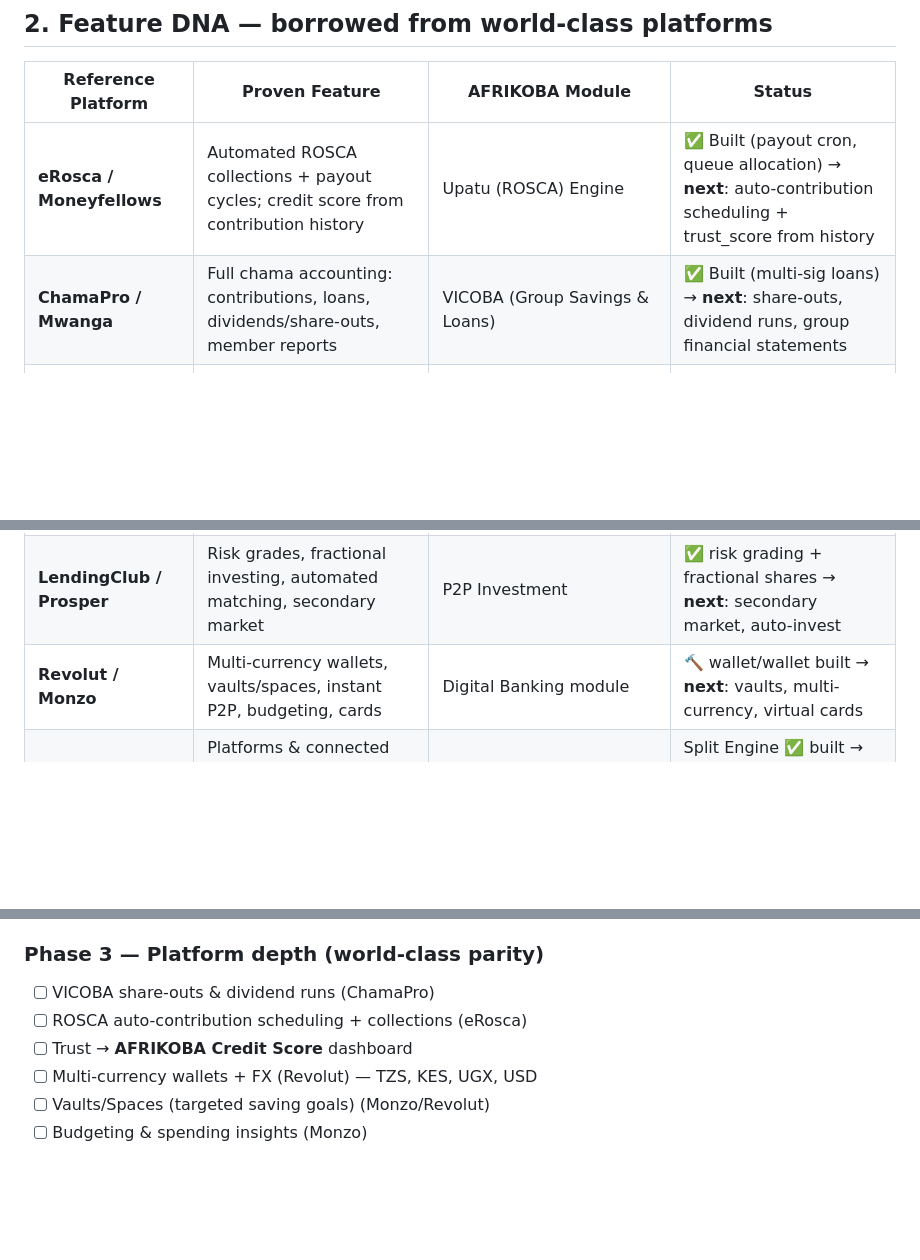
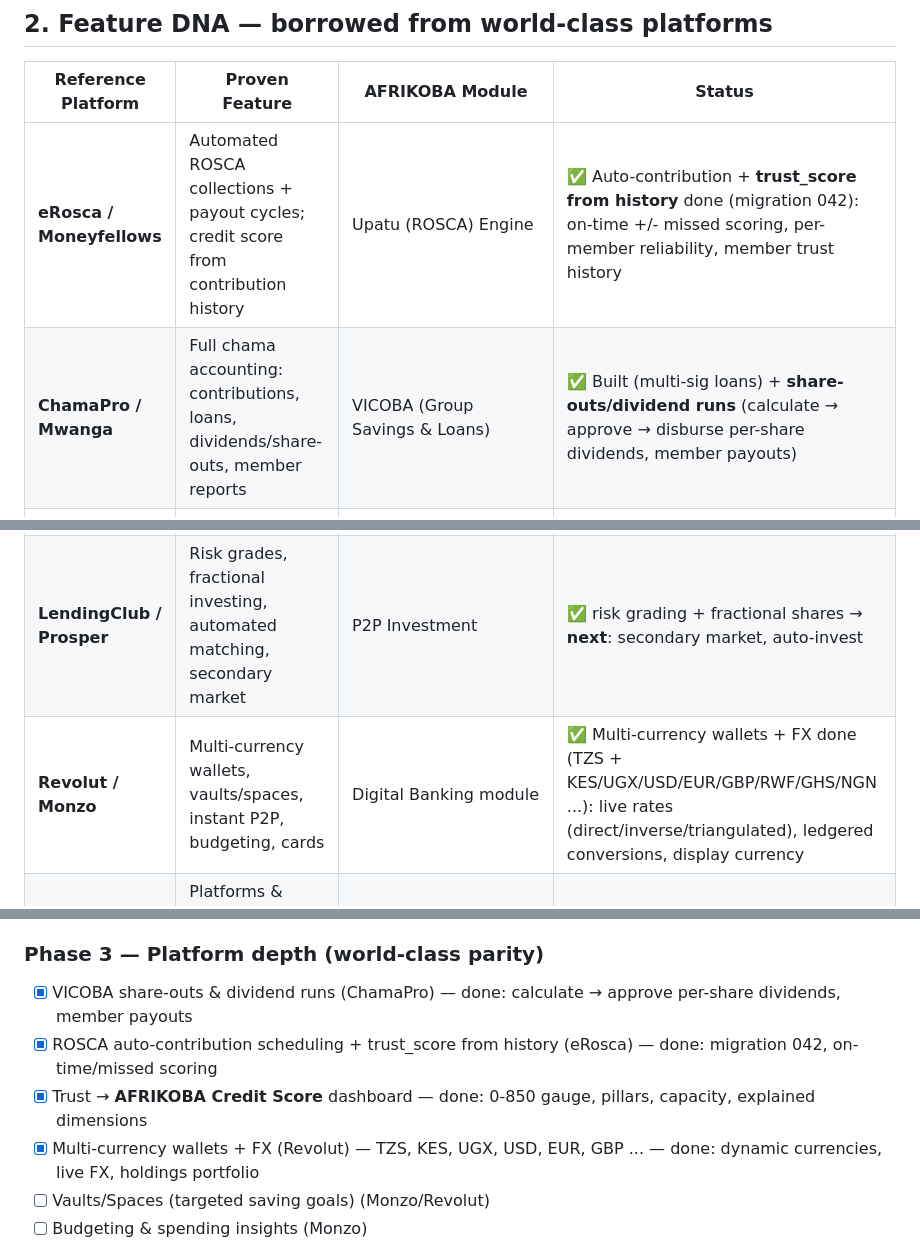
Before and after one commit to KIGOMA-CONNECT/Afrikoba-Global, a Markdown page: docs/PLATFORM_ROADMAP.md, 3 parts joined by grey strips. GitHub-like rendering; blank space fills up the shorter version.

Commit message:
docs: mark VICOBA share-outs, ROSCA trust-score, AFRIKOBA Credit Score, multi-currency FX as done in roadmap

```diff
--- a/docs/PLATFORM_ROADMAP.md
+++ b/docs/PLATFORM_ROADMAP.md
@@ -22,13 +22,13 @@ Everything we build must pass the "international standards" bar:
 
 | Reference Platform | Proven Feature | AFRIKOBA Module | Status |
 |---|---|---|---|
-| **eRosca / Moneyfellows** | Automated ROSCA collections + payout cycles; credit score from contribution history | Upatu (ROSCA) Engine | ✅ Built (payout cron, queue allocation) → **next**: auto-contribution scheduling + trust_score from history |
-| **ChamaPro / Mwanga** | Full chama accounting: contributions, loans, dividends/share-outs, member reports | VICOBA (Group Savings & Loans) | ✅ Built (multi-sig loans) → **next**: share-outs, dividend runs, group financial statements |
+| **eRosca / Moneyfellows** | Automated ROSCA collections + payout cycles; credit score from contribution history | Upatu (ROSCA) Engine | ✅ Auto-contribution + **trust_score from history** done (migration 042): on-time +/- missed scoring, per-member reliability, member trust history |
+| **ChamaPro / Mwanga** | Full chama accounting: contributions, loans, dividends/share-outs, member reports | VICOBA (Group Savings & Loans) | ✅ Built (multi-sig loans) + **share-outs/dividend runs** (calculate → approve → disburse per-share dividends, member payouts) |
 | **Tandem / Jamii** | Low-cost financial inclusion, microsavings, light KYC tiers | Light KYC onboarding + micro-vaults | 🔨 Onboarding (choose services) in progress |
 | **Kiva** | Global P2P crowdfunded microloans, field partners, transparent repayment | P2P Investment + **Donor/Crowdfunding Loans** | P2P ✅ built → **next**: Kiva-style lending circles + field partner API |
 | **Farmdrive / Complete Farmer** | Agri-financing tied to farm cycle; input financing; offtake-backed repayment | **Kilimo (Agri-Finance)** module | 🆕 Planned: input loans, harvest-cycle repayment, agronomist network |
 | **LendingClub / Prosper** | Risk grades, fractional investing, automated matching, secondary market | P2P Investment | ✅ risk grading + fractional shares → **next**: secondary market, auto-invest |
-| **Revolut / Monzo** | Multi-currency wallets, vaults/spaces, instant P2P, budgeting, cards | Digital Banking module | 🔨 wallet/wallet built → **next**: vaults, multi-currency, virtual cards |
+| **Revolut / Monzo** | Multi-currency wallets, vaults/spaces, instant P2P, budgeting, cards | Digital Banking module | ✅ Multi-currency wallets + FX done (TZS + KES/UGX/USD/EUR/GBP/RWF/GHS/NGN ...): live rates (direct/inverse/triangulated), ledgered conversions, display currency |
 | **Stripe Connect** | Platforms & connected accounts, split payments, escrow, KYC onboarding, dispute tools | **Malipo (Payments Platform)** + Split Engine | Split Engine ✅ built → **next**: connected merchant accounts, marketplace payouts |
 
 ### Feature cross-map → module ownership
@@ -100,10 +100,10 @@ Everything we build must pass the "international standards" bar:
 - [ ] Group invitations inbox (accept/reject)
 
 ### Phase 3 — Platform depth (world-class parity)
-- [ ] VICOBA share-outs & dividend runs (ChamaPro)
-- [ ] ROSCA auto-contribution scheduling + collections (eRosca)
-- [ ] Trust → **AFRIKOBA Credit Score** dashboard
-- [ ] Multi-currency wallets + FX (Revolut) — TZS, KES, UGX, USD
+- [x] VICOBA share-outs & dividend runs (ChamaPro) — done: calculate → approve per-share dividends, member payouts
+- [x] ROSCA auto-contribution scheduling + trust_score from history (eRosca) — done: migration 042, on-time/missed scoring
+- [x] Trust → **AFRIKOBA Credit Score** dashboard — done: 0-850 gauge, pillars, capacity, explained dimensions
+- [x] Multi-currency wallets + FX (Revolut) — TZS, KES, UGX, USD, EUR, GBP ... — done: dynamic currencies, live FX, holdings portfolio
 - [ ] Vaults/Spaces (targeted saving goals) (Monzo/Revolut)
 - [ ] Budgeting & spending insights (Monzo)
 
```
